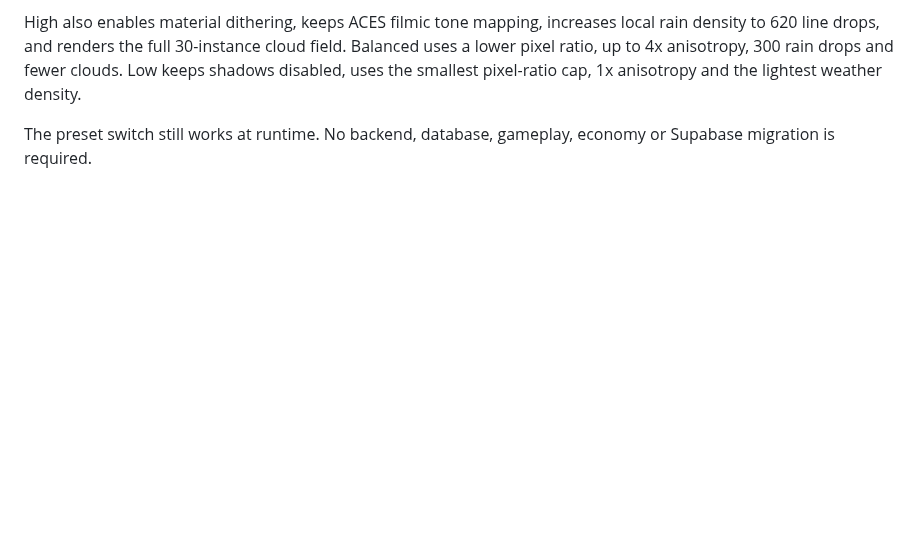
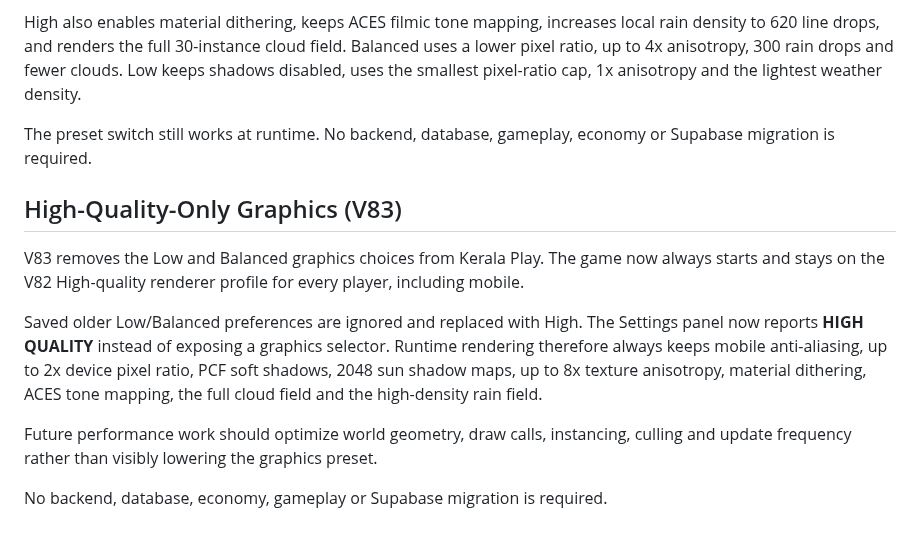
Before and after one commit to Dreamliker007/Kerala-Play, a Markdown page: README.md, the part around the change. GitHub-like rendering; blank space fills up the shorter version.

Commit message:
docs: document high quality only graphics v83

```diff
--- a/README.md
+++ b/README.md
@@ -312,3 +312,14 @@ High now keeps hardware anti-aliasing available on mobile, raises the render pix
 High also enables material dithering, keeps ACES filmic tone mapping, increases local rain density to 620 line drops, and renders the full 30-instance cloud field. Balanced uses a lower pixel ratio, up to 4x anisotropy, 300 rain drops and fewer clouds. Low keeps shadows disabled, uses the smallest pixel-ratio cap, 1x anisotropy and the lightest weather density.
 
 The preset switch still works at runtime. No backend, database, gameplay, economy or Supabase migration is required.
+
+
+## High-Quality-Only Graphics (V83)
+
+V83 removes the Low and Balanced graphics choices from Kerala Play. The game now always starts and stays on the V82 High-quality renderer profile for every player, including mobile.
+
+Saved older Low/Balanced preferences are ignored and replaced with High. The Settings panel now reports **HIGH QUALITY** instead of exposing a graphics selector. Runtime rendering therefore always keeps mobile anti-aliasing, up to 2x device pixel ratio, PCF soft shadows, 2048 sun shadow maps, up to 8x texture anisotropy, material dithering, ACES tone mapping, the full cloud field and the high-density rain field.
+
+Future performance work should optimize world geometry, draw calls, instancing, culling and update frequency rather than visibly lowering the graphics preset.
+
+No backend, database, economy, gameplay or Supabase migration is required.
```
